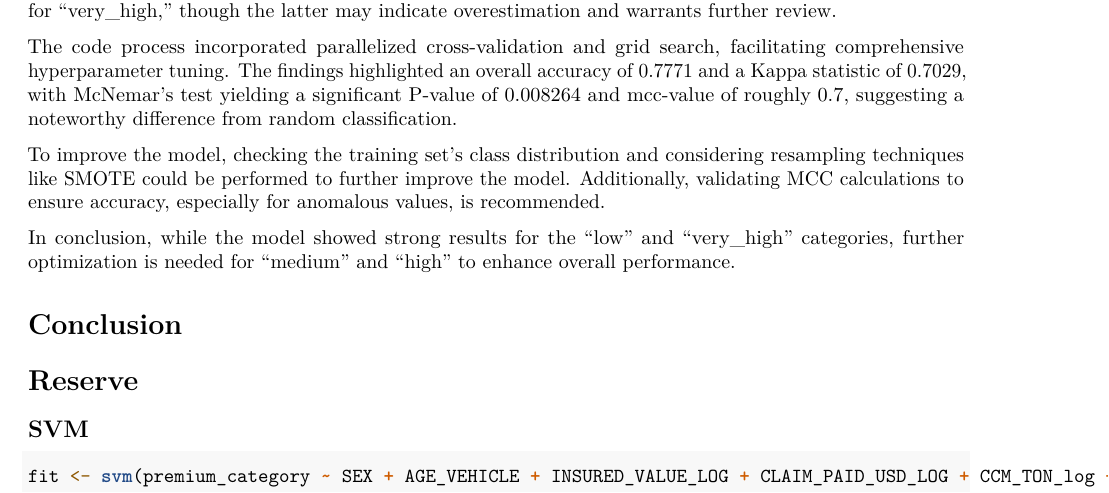
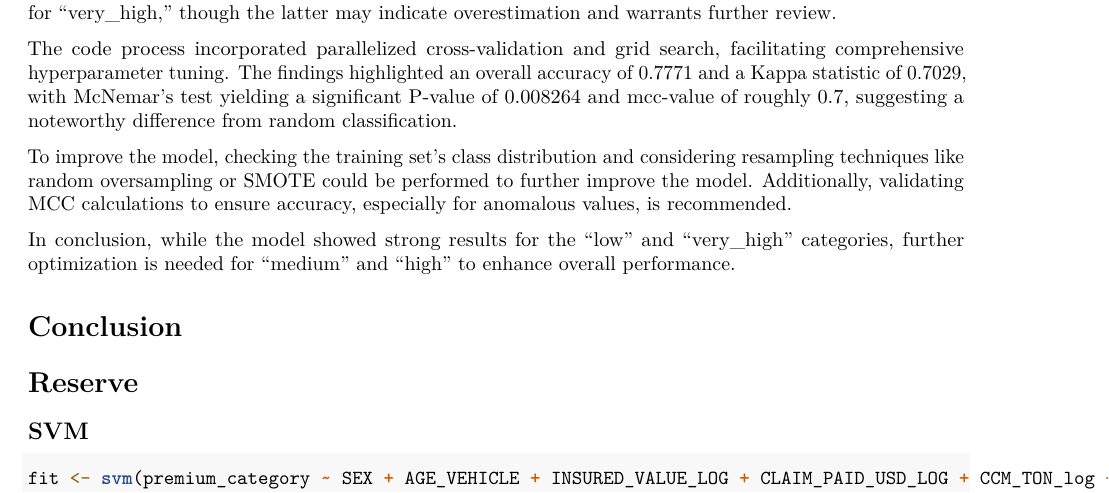
Before and after one commit to lucarenz1997/machine-learning-1, an R Markdown document (Cervan_Renz_MirandaSousa_19-660-018.Rmd): part of page 32 of 36, cut so that both start at the same text. Rendered offline with R 4.5, knitr and Pandoc, then LaTeX, with nearby package versions; some code elsewhere in the file could not run offline.

Commit message:
svm adaptation

```diff
--- a/Cervan_Renz_MirandaSousa_19-660-018.Rmd
+++ b/Cervan_Renz_MirandaSousa_19-660-018.Rmd
@@ -1409,7 +1409,7 @@ The evaluation showed that the "very_high" category had the highest sensitivity
 
 The code process incorporated parallelized cross-validation and grid search, facilitating comprehensive hyperparameter tuning. The findings highlighted an overall accuracy of 0.7771 and a Kappa statistic of 0.7029, with McNemar's test yielding a significant P-value of 0.008264 and mcc-value of roughly 0.7, suggesting a noteworthy difference from random classification.
 
-To improve the model, checking the training set's class distribution and considering resampling techniques like SMOTE could be performed to further improve the model. Additionally, validating MCC calculations to ensure accuracy, especially for anomalous values, is recommended.
+To improve the model, checking the training set's class distribution and considering resampling techniques like random oversampling or SMOTE could be performed to further improve the model. Additionally, validating MCC calculations to ensure accuracy, especially for anomalous values, is recommended.
 
 In conclusion, while the model showed strong results for the "low" and "very_high" categories, further optimization is needed for "medium" and "high" to enhance overall performance.
 
```
